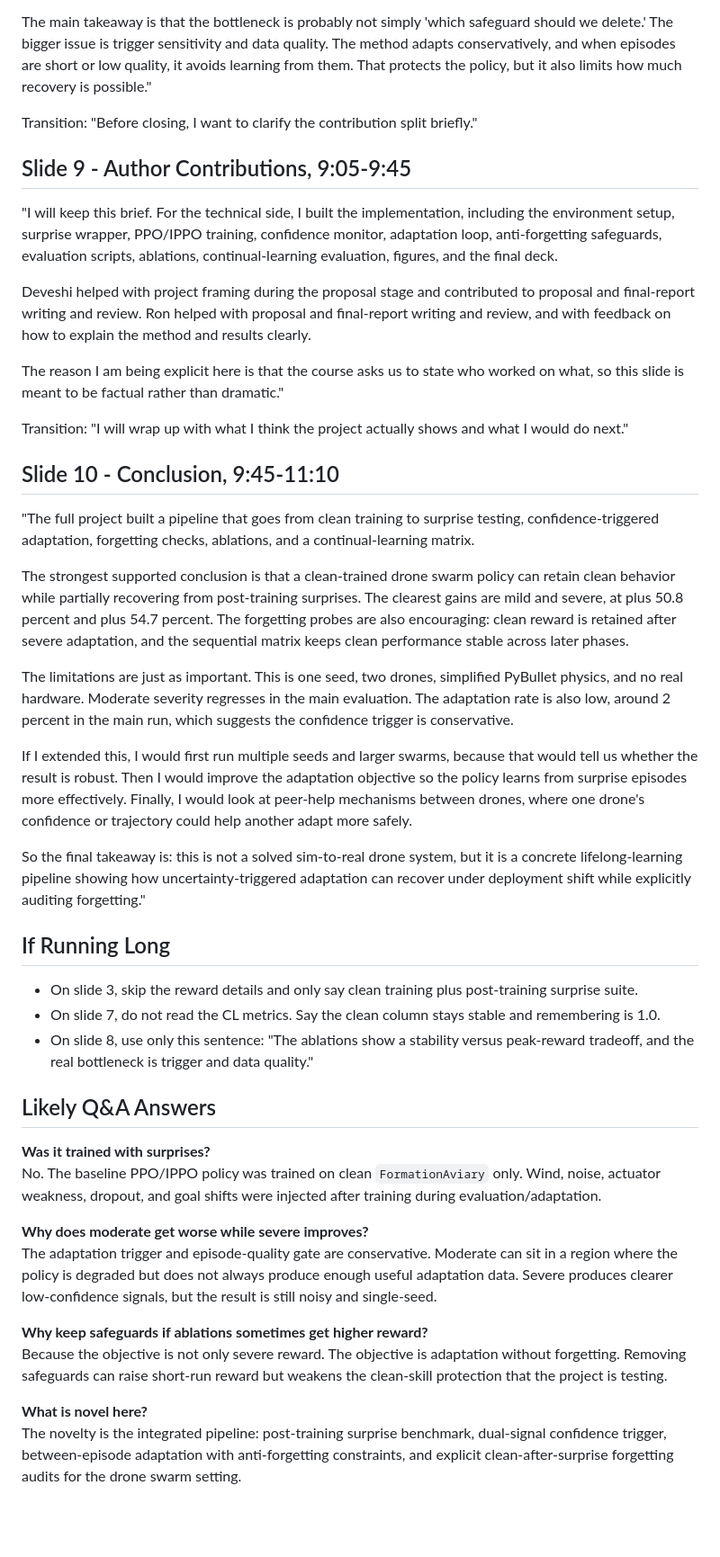
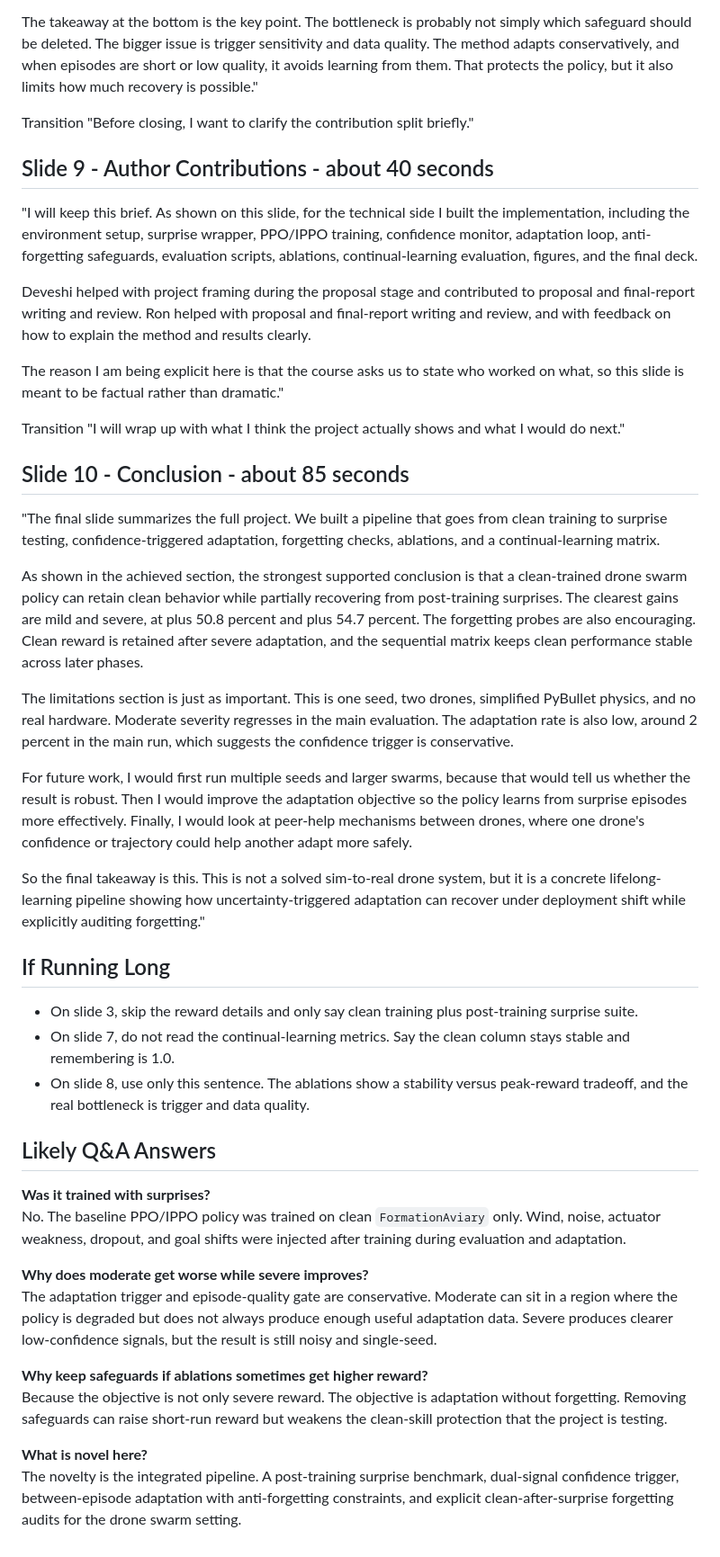
Before and after one commit to tanushsavadi/confidence-triggered-swarm, a Markdown page: final_submission/slide_speaker_notes.md, the part around one of its changes. Shown at 90% size. Drawn GitHub-style; blank space fills up the shorter version.

```diff
--- a/final_submission/slide_speaker_notes.md
+++ b/final_submission/slide_speaker_notes.md
@@ -190,21 +201,22 @@ the tradeoff: if the goal is only short-run severe reward, removing safeguards
 can look attractive. But if the goal is lifelong adaptation without forgetting,
 those safeguards are part of the actual objective.
 
-The main takeaway is that the bottleneck is probably not simply 'which
-safeguard should we delete.' The bigger issue is trigger sensitivity and data
-quality. The method adapts conservatively, and when episodes are short or low
-quality, it avoids learning from them. That protects the policy, but it also
-limits how much recovery is possible."
+The takeaway at the bottom is the key point. The bottleneck is probably not
+simply which safeguard should be deleted. The bigger issue is trigger
+sensitivity and data quality. The method adapts conservatively, and when
+episodes are short or low quality, it avoids learning from them. That protects
+the policy, but it also limits how much recovery is possible."
 
-Transition:
+Transition
 "Before closing, I want to clarify the contribution split briefly."
 
-## Slide 9 - Author Contributions, 9:05-9:45
+## Slide 9 - Author Contributions - about 40 seconds
 
-"I will keep this brief. For the technical side, I built the implementation,
-including the environment setup, surprise wrapper, PPO/IPPO training, confidence
-monitor, adaptation loop, anti-forgetting safeguards, evaluation scripts,
-ablations, continual-learning evaluation, figures, and the final deck.
+"I will keep this brief. As shown on this slide, for the technical side I built
+the implementation, including the environment setup, surprise wrapper,
+PPO/IPPO training, confidence monitor, adaptation loop, anti-forgetting
+safeguards, evaluation scripts, ablations, continual-learning evaluation,
+figures, and the final deck.
 
 Deveshi helped with project framing during the proposal stage and contributed
 to proposal and final-report writing and review. Ron helped with proposal and
@@ -214,54 +226,54 @@ and results clearly.
 The reason I am being explicit here is that the course asks us to state who
 worked on what, so this slide is meant to be factual rather than dramatic."
 
-Transition:
+Transition
 "I will wrap up with what I think the project actually shows and what I would
 do next."
 
-## Slide 10 - Conclusion, 9:45-11:10
+## Slide 10 - Conclusion - about 85 seconds
 
-"The full project built a pipeline that goes from clean training to surprise
-testing, confidence-triggered adaptation, forgetting checks, ablations, and a
-continual-learning matrix.
+"The final slide summarizes the full project. We built a pipeline that goes from
+clean training to surprise testing, confidence-triggered adaptation, forgetting
+checks, ablations, and a continual-learning matrix.
 
-The strongest supported conclusion is that a clean-trained drone swarm policy
-can retain clean behavior while partially recovering from post-training
-surprises. The clearest gains are mild and severe, at plus 50.8 percent and plus
-54.7 percent. The forgetting probes are also encouraging: clean reward is
-retained after severe adaptation, and the sequential matrix keeps clean
-performance stable across later phases.
+As shown in the achieved section, the strongest supported conclusion is that a
+clean-trained drone swarm policy can retain clean behavior while partially
+recovering from post-training surprises. The clearest gains are mild and severe,
+at plus 50.8 percent and plus 54.7 percent. The forgetting probes are also
+encouraging. Clean reward is retained after severe adaptation, and the
+sequential matrix keeps clean performance stable across later phases.
 
-The limitations are just as important. This is one seed, two drones, simplified
-PyBullet physics, and no real hardware. Moderate severity regresses in the main
-evaluation. The adaptation rate is also low, around 2 percent in the main run,
-which suggests the confidence trigger is conservative.
+The limitations section is just as important. This is one seed, two drones,
+simplified PyBullet physics, and no real hardware. Moderate severity regresses
+in the main evaluation. The adaptation rate is also low, around 2 percent in
+the main run, which suggests the confidence trigger is conservative.
 
-If I extended this, I would first run multiple seeds and larger swarms, because
+For future work, I would first run multiple seeds and larger swarms, because
 that would tell us whether the result is robust. Then I would improve the
 adaptation objective so the policy learns from surprise episodes more
 effectively. Finally, I would look at peer-help mechanisms between drones, where
 one drone's confidence or trajectory could help another adapt more safely.
 
-So the final takeaway is: this is not a solved sim-to-real drone system, but it
-is a concrete lifelong-learning pipeline showing how uncertainty-triggered
-adaptation can recover under deployment shift while explicitly auditing
-forgetting."
+So the final takeaway is this. This is not a solved sim-to-real drone system,
+but it is a concrete lifelong-learning pipeline showing how
+uncertainty-triggered adaptation can recover under deployment shift while
+explicitly auditing forgetting."
 
 ## If Running Long
 
 - On slide 3, skip the reward details and only say clean training plus
   post-training surprise suite.
-- On slide 7, do not read the CL metrics. Say the clean column stays stable and
-  remembering is 1.0.
-- On slide 8, use only this sentence: "The ablations show a stability versus
-  peak-reward tradeoff, and the real bottleneck is trigger and data quality."
+- On slide 7, do not read the continual-learning metrics. Say the clean column
+  stays stable and remembering is 1.0.
+- On slide 8, use only this sentence. The ablations show a stability versus
+  peak-reward tradeoff, and the real bottleneck is trigger and data quality.
 
 ## Likely Q&A Answers
 
 **Was it trained with surprises?**
 No. The baseline PPO/IPPO policy was trained on clean `FormationAviary` only.
 Wind, noise, actuator weakness, dropout, and goal shifts were injected after
-training during evaluation/adaptation.
+training during evaluation and adaptation.
 
 **Why does moderate get worse while severe improves?**
 The adaptation trigger and episode-quality gate are conservative. Moderate can
@@ -275,7 +287,7 @@ without forgetting. Removing safeguards can raise short-run reward but weakens
 the clean-skill protection that the project is testing.
 
 **What is novel here?**
-The novelty is the integrated pipeline: post-training surprise benchmark,
-dual-signal confidence trigger, between-episode adaptation with
-anti-forgetting constraints, and explicit clean-after-surprise forgetting audits
-for the drone swarm setting.
+The novelty is the integrated pipeline. A post-training surprise benchmark,
+dual-signal confidence trigger, between-episode adaptation with anti-forgetting
+constraints, and explicit clean-after-surprise forgetting audits for the drone
+swarm setting.
```
Also changed, not shown: other parts of final_submission/slide_speaker_notes.md (+110 -99 lines).
